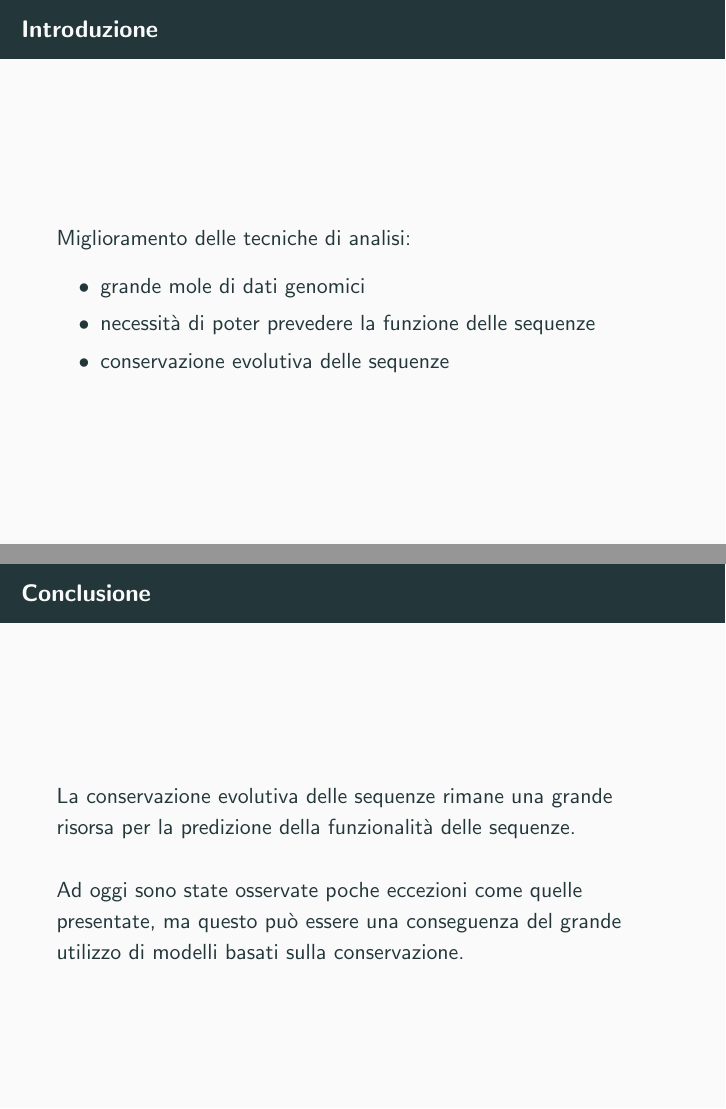
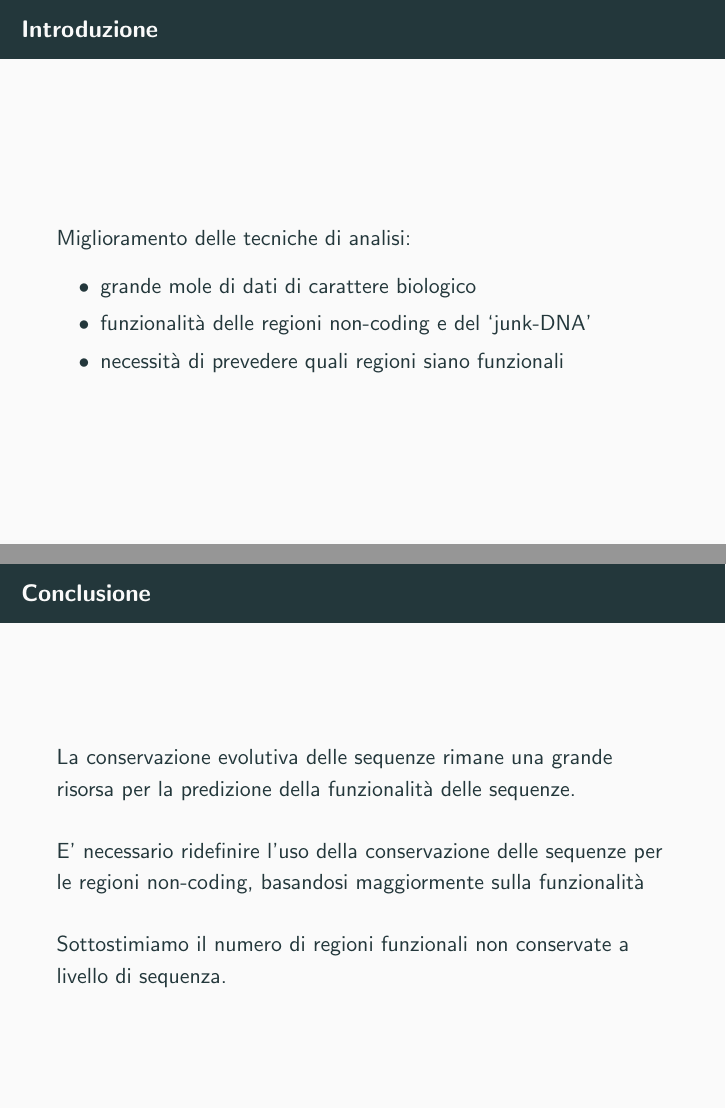
Before and after one commit to XimirMora/scrolls, LaTeX slides (tesi_slides.tex): pages 4 and 30 of 31 before the commit and pages 4 and 32 of 33 after it, joined at a grey line. Compiled offline with pdfLaTeX.

Commit message:
revision 6 - final

```diff
--- a/tesi_slides.tex
+++ b/tesi_slides.tex
@@ -18,29 +18,39 @@
 \begin{document}
     \maketitle
 
+    % TODO add slide riguardo al problema del definire la
+
     \begin{frame}[plain]{Introduzione}
         Miglioramento delle tecniche di analisi:
         \begin{itemize}
-            \frag{1-}{grande mole di dati genomici}
-            \frag{2-}{necessità di poter prevedere la funzione delle sequenze}
-            \frag{3-}{conservazione evolutiva delle sequenze}
+            \frag{1-}{grande mole di dati di carattere biologico}
+            \frag{2-}{funzionalità delle regioni non-coding e del `junk-DNA'}
+            \frag{3-}{necessità di prevedere quali regioni siano funzionali}
         \end{itemize}
     \end{frame}
 
+    \begin{frame}[plain]{Introduzione}
+        modelli basati sulla conservazione delle sequenze
+        \begin{itemize}
+            \frag{2-}{non si basano su caratteristiche funzionali}
+        \end{itemize}
+        \begin{figure}
+            \includegraphics[scale=0.6]{align.png}
+        \end{figure}
+    \end{frame}
 
     \begin{frame}[plain]{Introduzione}
         \begin{itemize}
             \frag{1-}{numerose evidenze a favore dell'utilizzo di modelli basati sulla conservazione}
             \frag{2-}{esistono sequenze la cui funzione è conservata, ma non la loro sequenza}
         \end{itemize}
-        \uncover<3->{Sono presentate delle tecniche per poter prevedere queste sequenze attraverso
+        \uncover<3->{Sono presentate delle tecniche per poter prevedere e testare queste sequenze attraverso
         analisi di carattere funzionale.}
     \end{frame}
 
-    % \section{Fisher et al.}
 
     \begin{frame}[plain]{Fisher et al. (2006)}
-        % TODO che informazioni mettere dell'articolo
+        \includegraphics[scale=0.55]{ret-header.png}\\~\\
         \hh{Ipotesi}: la funzione regolatrice di regioni non-coding può essere conservata,
         in assenza di conservazione di sequenza.\\
         \hh{Oggetto di studio}: il \emph{locus} del gene \emph{Ret}, i cui esoni sono ben conservati,
@@ -186,10 +199,12 @@
 
     \begin{frame}[plain]{Conclusione}
         La conservazione evolutiva delle sequenze rimane una grande risorsa
-        per la predizione della funzionalità delle sequenze.\\~\\
-        Ad oggi sono state osservate poche eccezioni come quelle presentate,
-        ma questo può essere una conseguenza del grande utilizzo di modelli basati sulla
-        conservazione.\\
+        per la predizione della funzionalità delle sequenze.
+        \\~\\
+        E' necessario ridefinire l'uso della conservazione
+        delle sequenze per le regioni non-coding, basandosi maggiormente sulla funzionalità
+        \\~\\
+        Sottostimiamo il numero di regioni funzionali non conservate a livello di sequenza.
     \end{frame}
 
 
```
Also changed, not shown: tesi_slides.tex (15 more changed lines).
